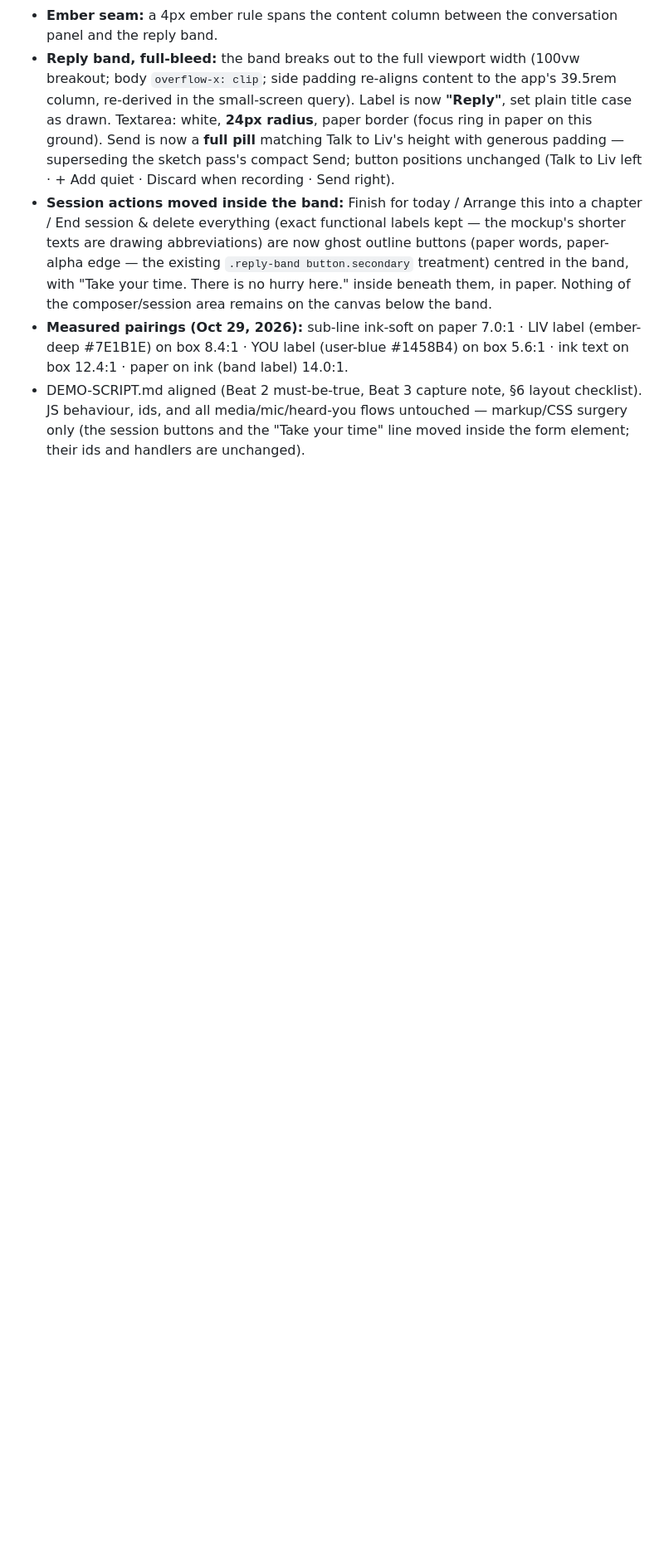
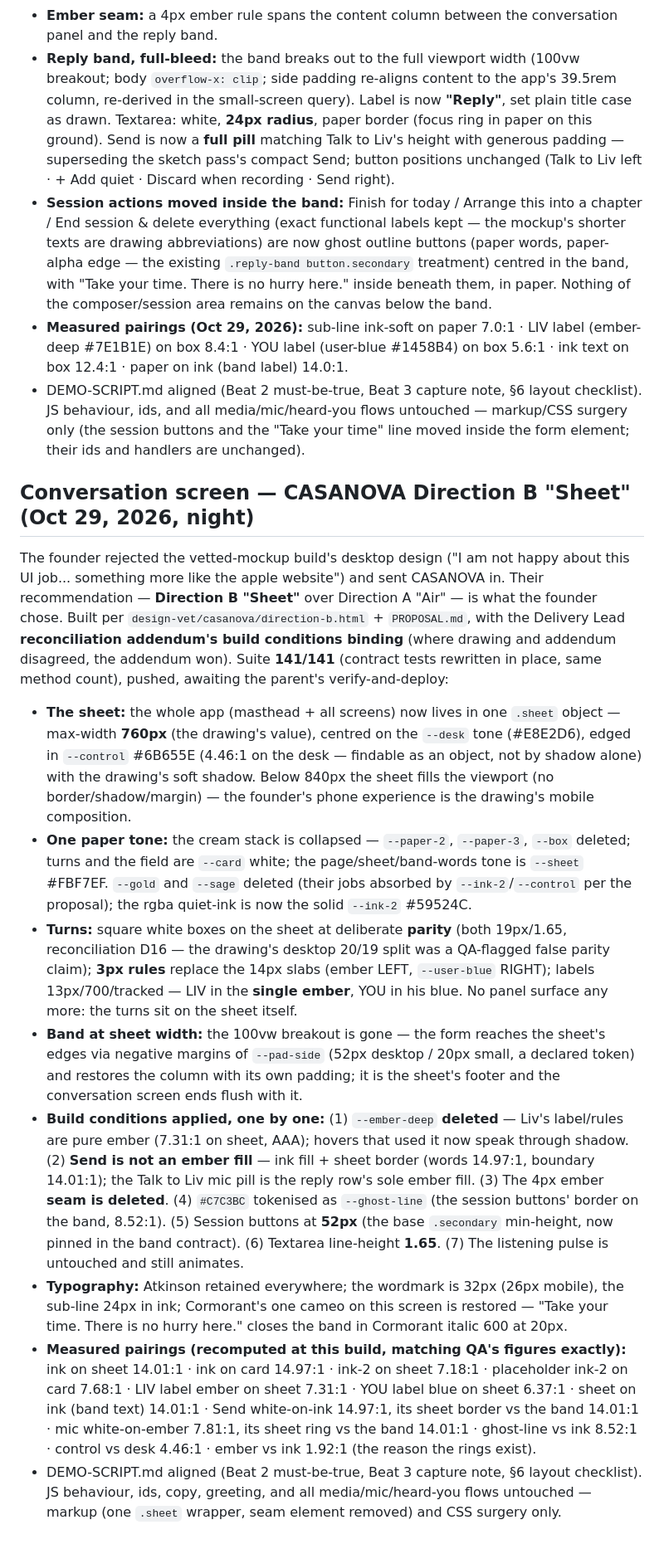
Before and after one commit to alomepet3r/liv-story-companion, a Markdown page: DAY4-STATUS.md, the part around the change. Shown at 83% size. Drawn GitHub-style; blank space fills up the shorter version.

Commit message:
Record the Direction B 'Sheet' build + reconciliation conditions in DAY4-STATUS

```diff
--- a/DAY4-STATUS.md
+++ b/DAY4-STATUS.md
@@ -81,3 +81,16 @@ The founder went past the sketch and designed the screen himself, as a full mock
 - **Session actions moved inside the band:** Finish for today / Arrange this into a chapter / End session & delete everything (exact functional labels kept — the mockup's shorter texts are drawing abbreviations) are now ghost outline buttons (paper words, paper-alpha edge — the existing `.reply-band button.secondary` treatment) centred in the band, with "Take your time. There is no hurry here." inside beneath them, in paper. Nothing of the composer/session area remains on the canvas below the band.
 - **Measured pairings (Oct 29, 2026):** sub-line ink-soft on paper 7.0:1 · LIV label (ember-deep #7E1B1E) on box 8.4:1 · YOU label (user-blue #1458B4) on box 5.6:1 · ink text on box 12.4:1 · paper on ink (band label) 14.0:1.
 - DEMO-SCRIPT.md aligned (Beat 2 must-be-true, Beat 3 capture note, §6 layout checklist). JS behaviour, ids, and all media/mic/heard-you flows untouched — markup/CSS surgery only (the session buttons and the "Take your time" line moved inside the form element; their ids and handlers are unchanged).
+
+## Conversation screen — CASANOVA Direction B "Sheet" (Oct 29, 2026, night)
+
+The founder rejected the vetted-mockup build's desktop design ("I am not happy about this UI job... something more like the apple website") and sent CASANOVA in. Their recommendation — **Direction B "Sheet"** over Direction A "Air" — is what the founder chose. Built per `design-vet/casanova/direction-b.html` + `PROPOSAL.md`, with the Delivery Lead **reconciliation addendum's build conditions binding** (where drawing and addendum disagreed, the addendum won). Suite **141/141** (contract tests rewritten in place, same method count), pushed, awaiting the parent's verify-and-deploy:
+
+- **The sheet:** the whole app (masthead + all screens) now lives in one `.sheet` object — max-width **760px** (the drawing's value), centred on the `--desk` tone (#E8E2D6), edged in `--control` #6B655E (4.46:1 on the desk — findable as an object, not by shadow alone) with the drawing's soft shadow. Below 840px the sheet fills the viewport (no border/shadow/margin) — the founder's phone experience is the drawing's mobile composition.
+- **One paper tone:** the cream stack is collapsed — `--paper-2`, `--paper-3`, `--box` deleted; turns and the field are `--card` white; the page/sheet/band-words tone is `--sheet` #FBF7EF. `--gold` and `--sage` deleted (their jobs absorbed by `--ink-2`/`--control` per the proposal); the rgba quiet-ink is now the solid `--ink-2` #59524C.
+- **Turns:** square white boxes on the sheet at deliberate **parity** (both 19px/1.65, reconciliation D16 — the drawing's desktop 20/19 split was a QA-flagged false parity claim); **3px rules** replace the 14px slabs (ember LEFT, `--user-blue` RIGHT); labels 13px/700/tracked — LIV in the **single ember**, YOU in his blue. No panel surface any more: the turns sit on the sheet itself.
+- **Band at sheet width:** the 100vw breakout is gone — the form reaches the sheet's edges via negative margins of `--pad-side` (52px desktop / 20px small, a declared token) and restores the column with its own padding; it is the sheet's footer and the conversation screen ends flush with it.
+- **Build conditions applied, one by one:** (1) `--ember-deep` **deleted** — Liv's label/rules are pure ember (7.31:1 on sheet, AAA); hovers that used it now speak through shadow. (2) **Send is not an ember fill** — ink fill + sheet border (words 14.97:1, boundary 14.01:1); the Talk to Liv mic pill is the reply row's sole ember fill. (3) The 4px ember **seam is deleted**. (4) `#C7C3BC` tokenised as `--ghost-line` (the session buttons' border on the band, 8.52:1). (5) Session buttons at **52px** (the base `.secondary` min-height, now pinned in the band contract). (6) Textarea line-height **1.65**. (7) The listening pulse is untouched and still animates.
+- **Typography:** Atkinson retained everywhere; the wordmark is 32px (26px mobile), the sub-line 24px in ink; Cormorant's one cameo on this screen is restored — "Take your time. There is no hurry here." closes the band in Cormorant italic 600 at 20px.
+- **Measured pairings (recomputed at this build, matching QA's figures exactly):** ink on sheet 14.01:1 · ink on card 14.97:1 · ink-2 on sheet 7.18:1 · placeholder ink-2 on card 7.68:1 · LIV label ember on sheet 7.31:1 · YOU label blue on sheet 6.37:1 · sheet on ink (band text) 14.01:1 · Send white-on-ink 14.97:1, its sheet border vs the band 14.01:1 · mic white-on-ember 7.81:1, its sheet ring vs the band 14.01:1 · ghost-line vs ink 8.52:1 · control vs desk 4.46:1 · ember vs ink 1.92:1 (the reason the rings exist).
+- DEMO-SCRIPT.md aligned (Beat 2 must-be-true, Beat 3 capture note, §6 layout checklist). JS behaviour, ids, copy, greeting, and all media/mic/heard-you flows untouched — markup (one `.sheet` wrapper, seam element removed) and CSS surgery only.
```
